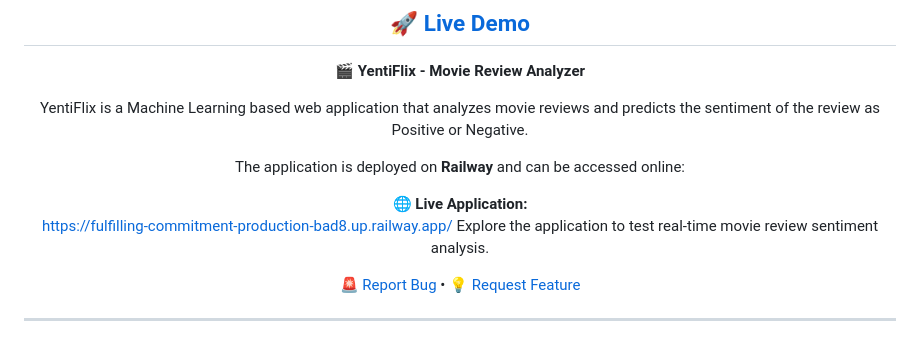
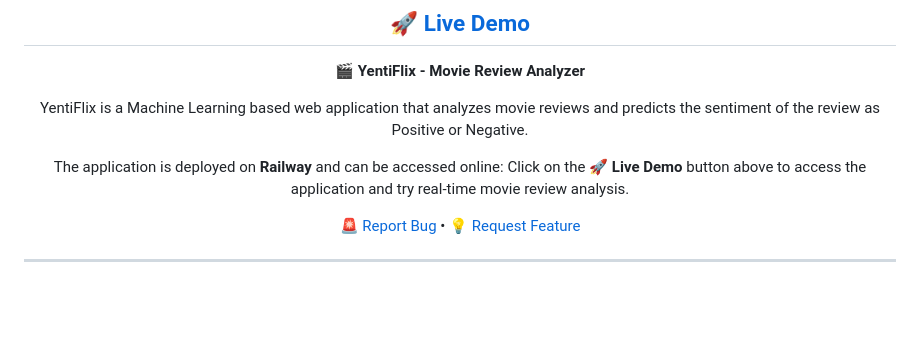
Before and after one commit to Yash-Verse09/YentiFlix-Movie-Review-Analyzer, a Markdown page: README.md, the part around the change. GitHub-like rendering; blank space fills up the shorter version.

Commit message:
Update README to remove live application link
Removed direct link to the live application from the README.

```diff
--- a/README.md
+++ b/README.md
@@ -27,10 +27,7 @@
 YentiFlix is a Machine Learning based web application that analyzes movie reviews and predicts the sentiment of the review as Positive or Negative.
 
 The application is deployed on **Railway** and can be accessed online:
-
-🌐 **Live Application:**
-https://fulfilling-commitment-production-bad8.up.railway.app/
-Explore the application to test real-time movie review sentiment analysis.
+Click on the **🚀 Live Demo** button above to access the application and try real-time movie review analysis.
 
 🚨 [Report Bug](https://github.com/Yash-Verse09/YentiFlix-Movie-Review-Analyzer/issues) •
 💡 [Request Feature](https://github.com/Yash-Verse09/YentiFlix-Movie-Review-Analyzer/issues)
```
